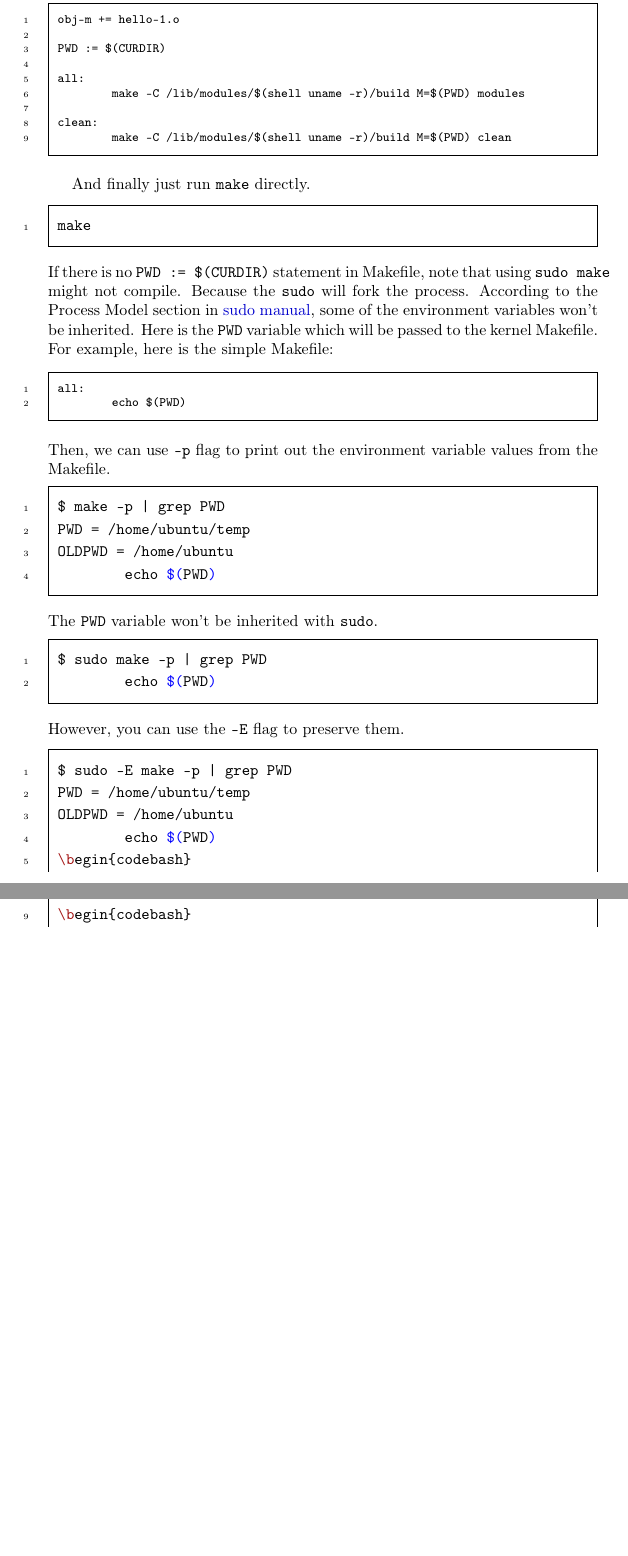
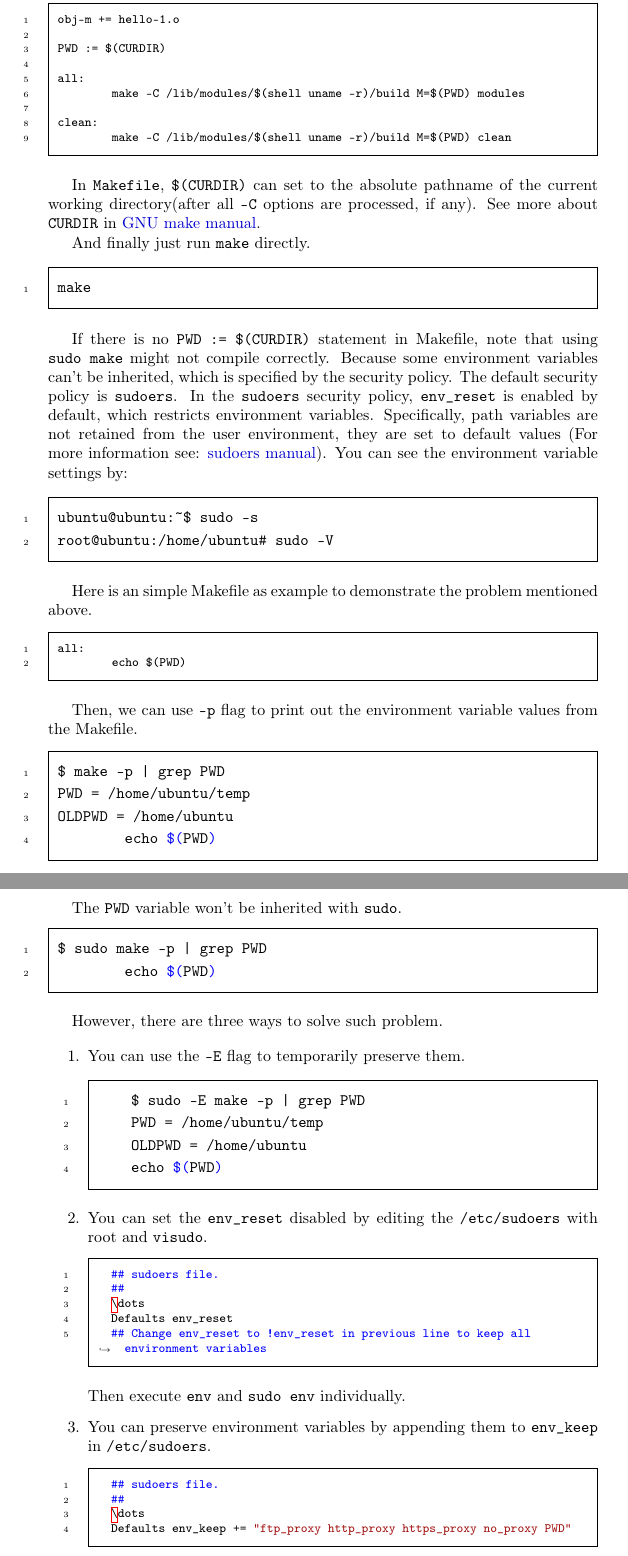
Before and after one commit to sysprog21/lkmpg, a LaTeX book (lkmpg.tex): two parts of pages 8 and 9 of 47, joined at a grey line, cut so that both start at the same text, the shorter picture padded with empty space. Compiled offline with pdfLaTeX.

Commit message:
Update explanation and add solution in 4.1

```diff
--- a/lkmpg.tex
+++ b/lkmpg.tex
@@ -228,35 +228,85 @@ clean:
 	make -C /lib/modules/$(shell uname -r)/build M=$(PWD) clean
 \end{code}
 
+In \verb|Makefile|, \verb|$(CURDIR)| can set to the absolute pathname of the current working directory(after all \verb|-C| options are processed, if any). See more about \verb|CURDIR| in \href{https://www.gnu.org/software/make/manual/make.html}{GNU make manual}.
+
 And finally just run \verb|make| directly.
+
 \begin{codebash}
 make
 \end{codebash}
-If there is no \verb|PWD := $(CURDIR)| statement in Makefile, note that using \verb|sudo make| might not compile. Because the \verb|sudo| will fork the process. According to the Process Model section in \href{https://man7.org/linux/man-pages/man8/sudo.8.html}{sudo manual}, some of the environment variables won't be inherited. Here is the \verb|PWD| variable which will be passed to the kernel Makefile. For example, here is the simple Makefile:
+
+If there is no \verb|PWD := $(CURDIR)| statement in Makefile, note that using \verb|sudo make| might not compile correctly.
+Because some environment variables can't be inherited, which is specified by the security policy.
+The default security policy is \verb|sudoers|.
+In the \verb|sudoers| security policy, \verb|env_reset| is enabled by default, which restricts environment variables.
+Specifically, path variables are not retained from the user environment, they are set to default values (For more information see: \href{https://www.sudo.ws/docs/man/sudoers.man/}{sudoers manual}).
+You can see the environment variable settings by:
+
+\begin{codebash}
+ubuntu@ubuntu:~$ sudo -s
+root@ubuntu:/home/ubuntu# sudo -V
+\end{codebash}
+
+Here is an simple Makefile as example to demonstrate the problem mentioned above.
 
 \begin{code}
 all:
 	echo $(PWD)
 \end{code}
+
 Then, we can use \verb|-p| flag to print out the environment variable values from the Makefile.
+
 \begin{codebash}
 $ make -p | grep PWD
 PWD = /home/ubuntu/temp
 OLDPWD = /home/ubuntu
 	echo $(PWD)
 \end{codebash}
+
 The \verb|PWD| variable won't be inherited with \verb|sudo|.
+
 \begin{codebash}
 $ sudo make -p | grep PWD
 	echo $(PWD)
 \end{codebash}
-However, you can use the \verb|-E| flag to preserve them.
-\begin{codebash}
-$ sudo -E make -p | grep PWD
-PWD = /home/ubuntu/temp
-OLDPWD = /home/ubuntu
-	echo $(PWD)
-\begin{codebash}
+
+However, there are three ways to solve such problem.
+
+\begin{enumerate}
+  \item {
+  You can use the \verb|-E| flag to temporarily preserve them.
+
+  \begin{codebash}
+    $ sudo -E make -p | grep PWD
+    PWD = /home/ubuntu/temp
+    OLDPWD = /home/ubuntu
+    echo $(PWD)
+  \end{codebash}
+  }
+  \item {
+  You can set the \verb|env_reset| disabled by editing the \verb|/etc/sudoers| with root and \verb|visudo|.
+
+  \begin{code}
+  ## sudoers file.
+  ##
+  \dots
+  Defaults env_reset
+  ## Change env_reset to !env_reset in previous line to keep all environment variables
+  \end{code}
+
+  Then execute \verb|env| and \verb|sudo env| individually.
+  }
+  \item {You can preserve environment variables by appending them to \verb|env_keep| in \verb|/etc/sudoers|.
+
+  \begin{code}
+  ## sudoers file.
+  ##
+  \dots
+  Defaults env_keep += "ftp_proxy http_proxy https_proxy no_proxy PWD"
+  \end{code}
+  }
+\end{enumerate}
 
 If all goes smoothly you should then find that you have a compiled \verb|hello-1.ko| module.
 You can find info on it with the command:
```
